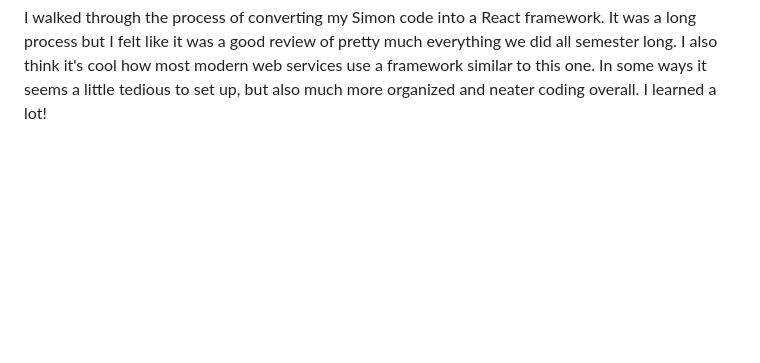
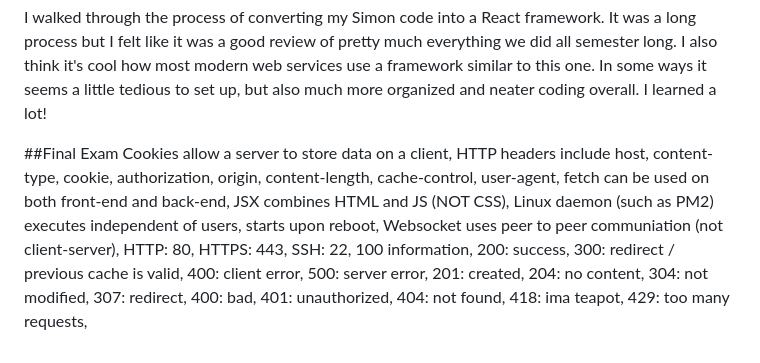
Before and after one commit to WarrenPeace101/startup, a Markdown page: README.md, the part around the change. GitHub-like rendering; blank space fills up the shorter version.

Commit message:
added final notes

```diff
--- a/README.md
+++ b/README.md
@@ -47,3 +47,6 @@ I really like being able to login to play Simon. I plan on using this system in
 Having a notification system using websockets is super cool. I noticed that it did tend to slow the game down a bit, which is probably from the overhall on my cheap nano server. But still, viewing notifications from various online players at the same time is nifty. Similiar process to implementing the HTTP, but extending to create updates in real time. I also liked the ping-pong functions, which could help relieve some of the overhall.
 
 I walked through the process of converting my Simon code into a React framework. It was a long process but I felt like it was a good review of pretty much everything we did all semester long. I also think it's cool how most modern web services use a framework similar to this one. In some ways it seems a little tedious to set up, but also much more organized and neater coding overall. I learned a lot!
+
+##Final Exam
+Cookies allow a server to store data on a client, HTTP headers include host, content-type, cookie, authorization, origin, content-length, cache-control, user-agent, fetch can be used on both front-end and back-end, JSX combines HTML and JS (NOT CSS), Linux daemon (such as PM2) executes independent of users, starts upon reboot, Websocket uses peer to peer communiation (not client-server), HTTP: 80, HTTPS: 443, SSH: 22, 100 information, 200: success, 300: redirect / previous cache is valid, 400: client error, 500: server error, 201: created, 204: no content, 304: not modified, 307: redirect, 400: bad, 401: unauthorized, 404: not found, 418: ima teapot, 429: too many requests,
```
